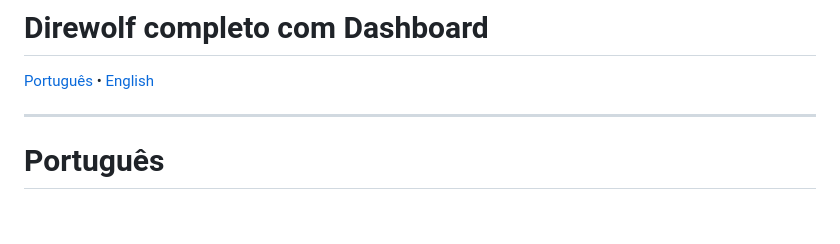
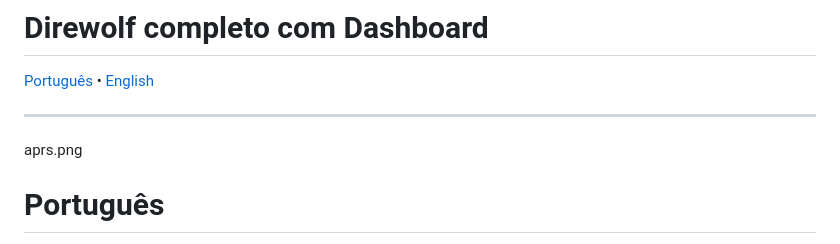
Before and after one commit to cleziotc/direwolf-completo-com-dashboard, a Markdown page: README.md, the part around the change. GitHub-like rendering; blank space fills up the shorter version.

```diff
--- a/README.md
+++ b/README.md
@@ -3,6 +3,7 @@
 [Português](#português) • [English](#english)
 
 ---
+aprs.png
 
 # Português
 
```
